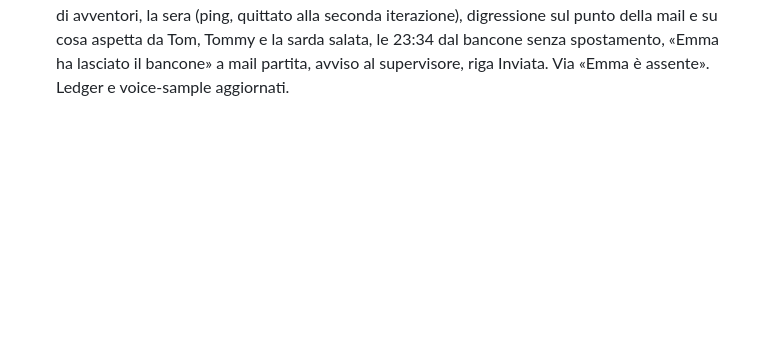
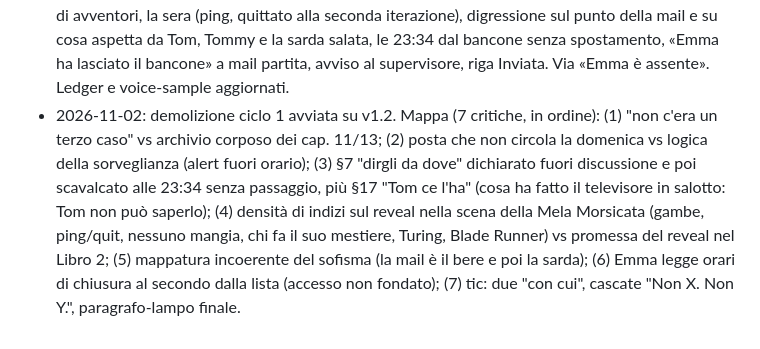
Before and after one commit to simonediroma/mantra-prompting, a Markdown page: sessions/chapter-16-le-2334-di-venerdi.md, the part around the change. Rendered like a GitHub page; blank space fills up the shorter version.

Commit message:
Cap. 16: demolizione ciclo 1, mappa delle critiche
Co-Authored-By: Claude Fable 5.1 <noreply@anthropic.com>
Claude-Session: https://claude.ai/code/session_01VK5BtAGVSajjFxYPY3RvrK

```diff
--- a/sessions/chapter-16-le-2334-di-venerdi.md
+++ b/sessions/chapter-16-le-2334-di-venerdi.md
@@ -45,3 +45,4 @@ demolish
 - **Testo libero dell'autore (2026-11-02), beat 4 "quella sera"** (trascrizione pulita): Emma quella sera non era attenta come al solito agli approcci dei frequentatori della Mela Morsicata; aveva ricevuto più di un ping dagli astanti, ai quali, pur dando seguito, aveva poi quittato alla seconda iterazione. Nulla riusciva a toglierle dalla testa Tom. Qui una breve digressione sul punto nodale della mail ricevuta e su cosa aspetta dalla risposta di Tom. → "ping", "quittato", "iterazione" tenuti come spiragli (gergo trattato come terminologia). Digressione (proposta mia, da confermare): il punto tra "non ha ritirato" e "è rientrato"; dalla risposta al "si rifiuta" non aspetta un sì o un no, ma la prova che Tom ha visto qualcosa, cioè l'unica cosa che le manca (cosa ha fatto il televisore nelle ultime settimane nel salotto); sei giorni di silenzio le dicono che Tom ce l'ha e non glielo dà.
 - **Testo libero dell'autore (2026-11-02), beat 5 "uscita e 23:34"**: Emma decide di scrivere a Tom tra un tentativo di conversazione e l'altro. Uno dei ping arriva da un utente che si chiama Thomas/Tommy (qualcosa che ricordi Tom) e le porge un indovinello logico del tipo: «La sarda salata fa bere e ribere. Il bere e ribere estingue la sete. La sarda salata estingue la sete.» L'indovinello deve darle un input: in maniera istantanea, con un gesto istintivo, prende e scrive a Tom. Il passaggio dal ristorante al luogo dove scrive dev'essere istantaneo: o scrive dal ristorante senza "prende il cellulare" (altro indizio), oppure una frase tipo "decide di spostarsi, tornata tra le sue cose scrive la mail". → Mia raccomandazione: la prima (casella aperta e basta, cameriere che annuncia l'uscita a mail già partita). Input dell'indovinello (proposta mia): da sei giorni beve e ribeve la mail di Tom e ogni rilettura le fa più sete; la sarda salata è quella; l'unica cosa che toglie la sete è scrivergli. Da confermare: il cameriere annuncia Tommy? Voce: POV Emma con narratore che si allontana solo per le due caratteristiche del posto.
 - **Deciso (autore, 2026-11-02)**: digressione coerente con le altre del libro; Tommy non viene annunciato, si presenta da sé («Ciao, sono Tommy. Lo sai che…»). Blocco finale riscritto in una volta (v1.2, ~2.250 parole): Mela Morsicata con le due caratteristiche, il bancone, le due categorie di avventori, la sera (ping, quittato alla seconda iterazione), digressione sul punto della mail e su cosa aspetta da Tom, Tommy e la sarda salata, le 23:34 dal bancone senza spostamento, «Emma ha lasciato il bancone» a mail partita, avviso al supervisore, riga Inviata. Via «Emma è assente». Ledger e voice-sample aggiornati.
+- 2026-11-02: demolizione ciclo 1 avviata su v1.2. Mappa (7 critiche, in ordine): (1) "non c'era un terzo caso" vs archivio corposo dei cap. 11/13; (2) posta che non circola la domenica vs logica della sorveglianza (alert fuori orario); (3) §7 "dirgli da dove" dichiarato fuori discussione e poi scavalcato alle 23:34 senza passaggio, più §17 "Tom ce l'ha" (cosa ha fatto il televisore in salotto: Tom non può saperlo); (4) densità di indizi sul reveal nella scena della Mela Morsicata (gambe, ping/quit, nessuno mangia, chi fa il suo mestiere, Turing, Blade Runner) vs promessa del reveal nel Libro 2; (5) mappatura incoerente del sofisma (la mail è il bere e poi la sarda); (6) Emma legge orari di chiusura al secondo dalla lista (accesso non fondato); (7) tic: due "con cui", cascate "Non X. Non Y.", paragrafo-lampo finale.
```
